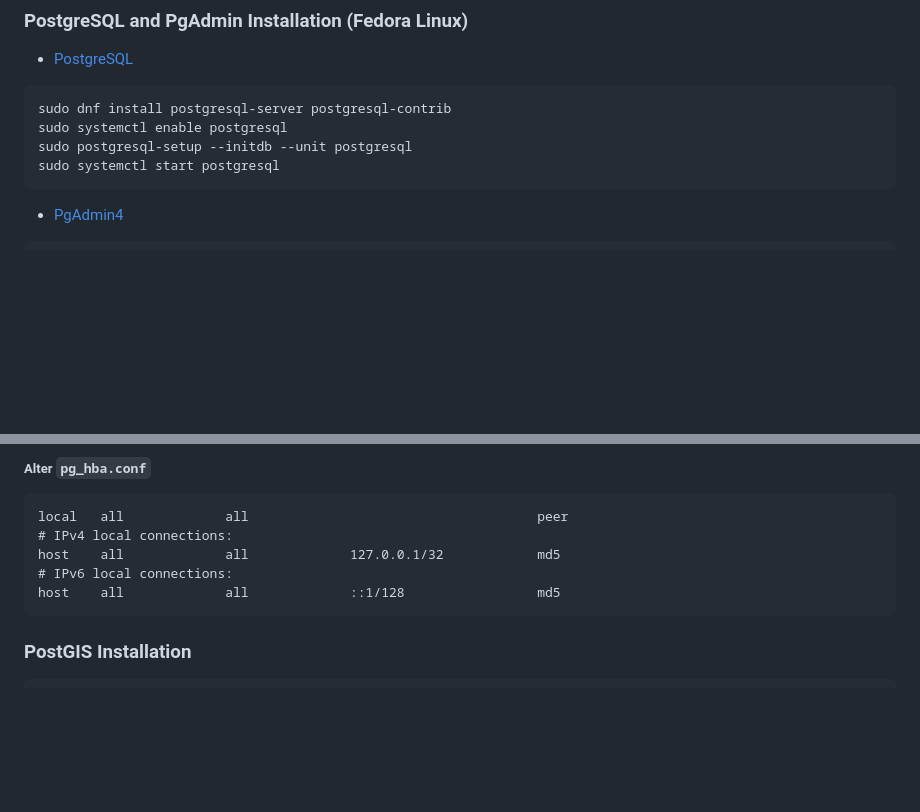
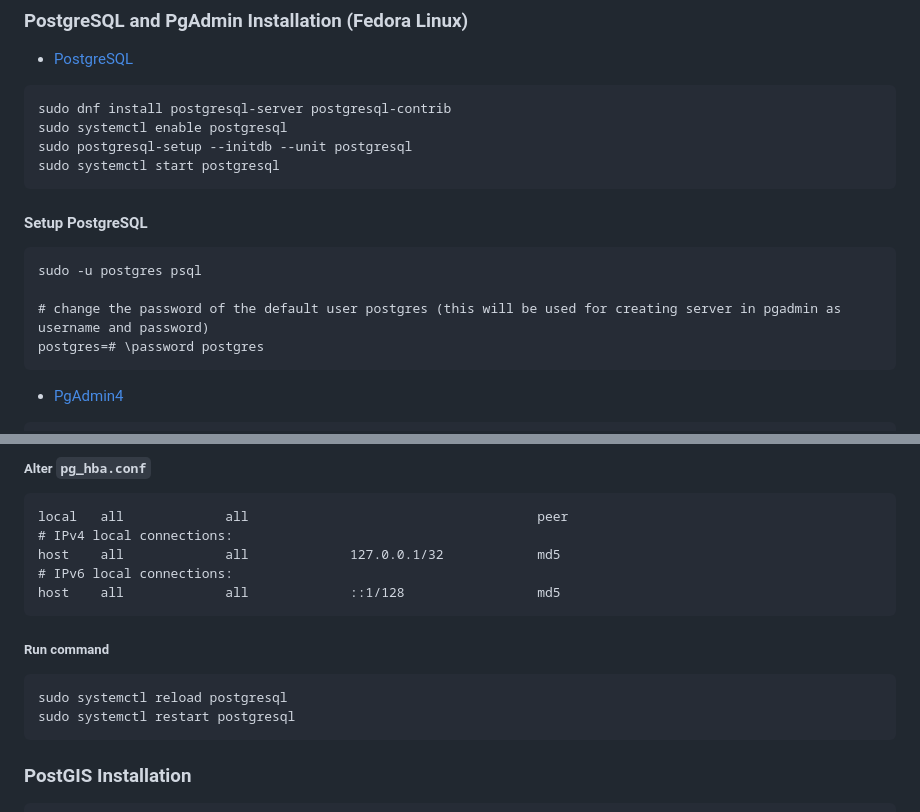
Before and after one commit to shaunniekins/web-gis-application-activity, a Markdown page: README.md, 2 parts joined by grey strips. Drawn GitHub-style; blank space fills up the shorter version.

````diff
--- a/README.md
+++ b/README.md
@@ -53,6 +53,14 @@ sudo postgresql-setup --initdb --unit postgresql
 sudo systemctl start postgresql
 ```
 
+#### Setup PostgreSQL
+```
+sudo -u postgres psql
+
+# change the password of the default user postgres (this will be used for creating server in pgadmin as username and password)
+postgres=# \password postgres
+```
+
 - [PgAdmin4](https://www.pgadmin.org/download/pgadmin-4-rpm/)
 
 ```
@@ -95,6 +103,13 @@ local   all             all                                     peer
 host    all             all             127.0.0.1/32            md5
 # IPv6 local connections:
 host    all             all             ::1/128                 md5
+```
+
+##### Run command
+
+```
+sudo systemctl reload postgresql
+sudo systemctl restart postgresql
 ```
 
 ### PostGIS Installation
````
